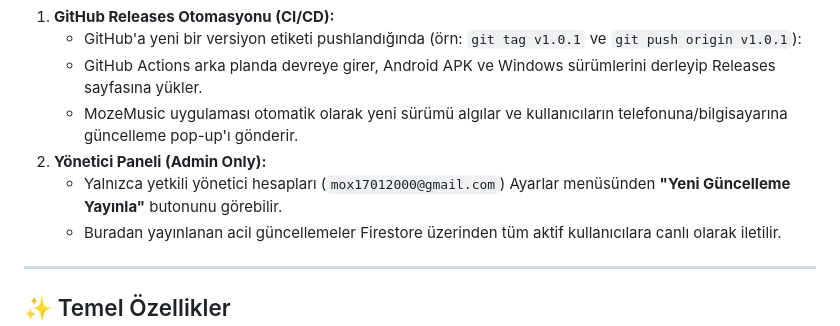
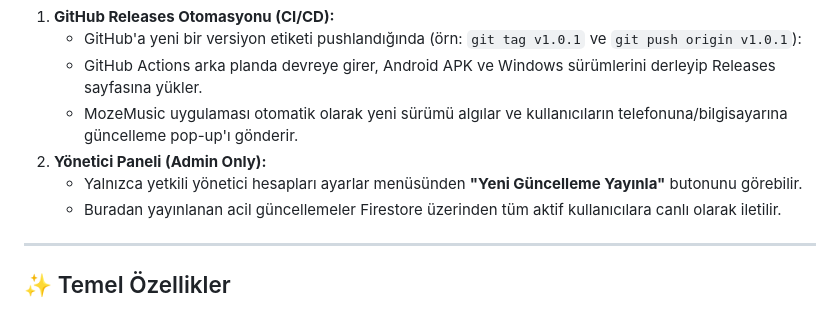
Before and after one commit to mozelabsprojects/mozemusic, a Markdown page: README.md, the part around the change. Drawn GitHub-style.

```diff
--- a/README.md
+++ b/README.md
@@ -63,7 +63,7 @@ MozeMusic, çift kanallı otomatik güncelleme altyapısına sahiptir:
    * GitHub Actions arka planda devreye girer, Android APK ve Windows sürümlerini derleyip Releases sayfasına yükler.
    * MozeMusic uygulaması otomatik olarak yeni sürümü algılar ve kullanıcıların telefonuna/bilgisayarına güncelleme pop-up'ı gönderir.
 2. **Yönetici Paneli (Admin Only):**
-   * Yalnızca yetkili yönetici hesapları (`mox17012000@gmail.com`) Ayarlar menüsünden **"Yeni Güncelleme Yayınla"** butonunu görebilir.
+   * Yalnızca yetkili yönetici hesapları ayarlar menüsünden **"Yeni Güncelleme Yayınla"** butonunu görebilir.
    * Buradan yayınlanan acil güncellemeler Firestore üzerinden tüm aktif kullanıcılara canlı olarak iletilir.
 
 ---
```
